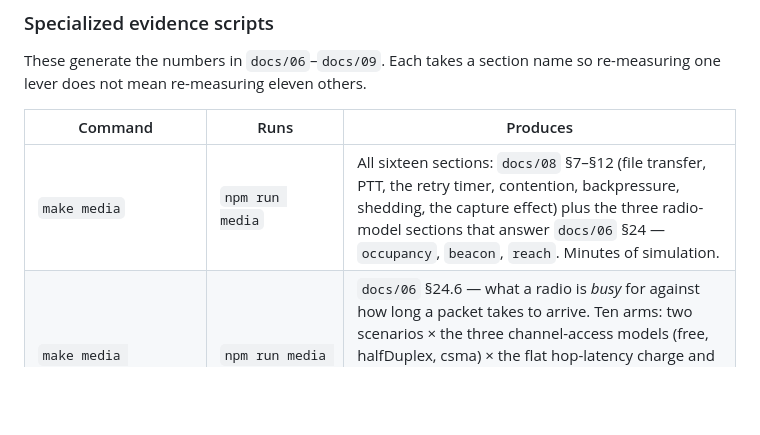
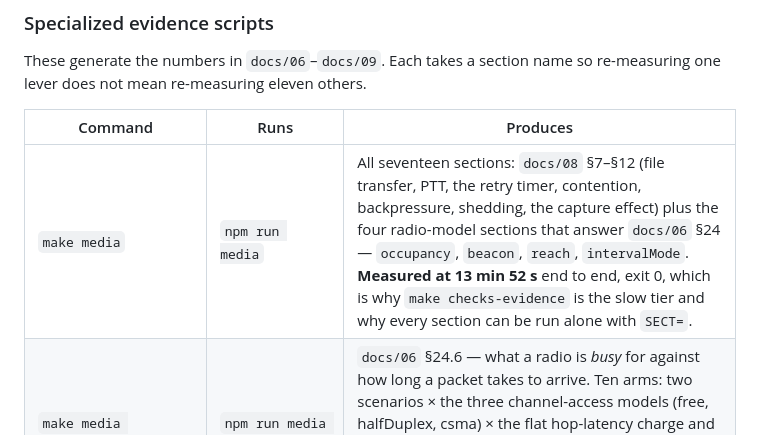
Before and after one commit to eTarikhi/DumanMessenger, a Markdown page: docs/12-cli-cheat-sheet.md, the part around the change. GitHub-like rendering; blank space fills up the shorter version.

Commit message:
docs(12): put the measured runtime on make media, which now takes fourteen minutes
The row said "minutes of simulation" and listed sixteen sections; there are
seventeen, and the four added this week are the slow ones — occupancy alone is
about seven minutes of the total. Measured end to end: 13 min 52 s, exit 0, no
failures, all seventeen sections producing output.

That number is the reason make checks-evidence is the slow tier and the reason
every section takes SECT=: re-measuring §24.11 should not cost the price of
re-measuring §1-§12 to get at it, which is what the section selector was added
for and what a fourteen-minute total makes concrete.

Co-authored-by: arena-agent <297053741+arena-agent@users.noreply.github.com>

```diff
--- a/docs/12-cli-cheat-sheet.md
+++ b/docs/12-cli-cheat-sheet.md
@@ -93,7 +93,7 @@ lever does not mean re-measuring eleven others.
 
 | Command | Runs | Produces |
 | --- | --- | --- |
-| `make media` | `npm run media` | All sixteen sections: `docs/08` §7–§12 (file transfer, PTT, the retry timer, contention, backpressure, shedding, the capture effect) plus the three radio-model sections that answer `docs/06` §24 — `occupancy`, `beacon`, `reach`. Minutes of simulation. |
+| `make media` | `npm run media` | All seventeen sections: `docs/08` §7–§12 (file transfer, PTT, the retry timer, contention, backpressure, shedding, the capture effect) plus the four radio-model sections that answer `docs/06` §24 — `occupancy`, `beacon`, `reach`, `intervalMode`. **Measured at 13 min 52 s** end to end, exit 0, which is why `make checks-evidence` is the slow tier and why every section can be run alone with `SECT=`. |
 | `make media SECT=occupancy` | `npm run media occupancy` | `docs/06` §24.6 — what a radio is *busy* for against how long a packet takes to arrive. Ten arms: two scenarios × the three channel-access models (free, halfDuplex, csma) × the flat hop-latency charge and size-proportional airtime, three seeds. Reports the derived beacon sizes, the demanded-radio-time ratio and where `docs/08` §12's contention magnitudes move. ~7 min. |
 | `make media SECT=beacon` | `npm run media beacon` | `docs/06` §24.7 — the control plane's two levers. Sweeps the OGM beacon interval over 2/5/12/25 s in both scenarios and compares the 32-byte public-key beacon against the 2-byte alias `docs/03` §4 prescribes. **Eight seeds, and it prints the per-seed spread beside every mean**, because `festival_crowd` is bimodal and three seeds published an ordering that eight reverse (§24.8). Includes route-expiry churn, which refutes the flap hypothesis. ~2 min. |
 | `make media SECT=reach` | `npm run media reach` | `docs/06` §24.9–§24.10 — why the 60-node crowd has two modes, and the answer. Three hypotheses, eight seeds: partitioning from the graph at the *end* of the window (explains two rows of sixteen), MPR over-suppression tested against the "flood-all" relay policy (refuted — zero suppression and six times the overhead does not restore reach), and partitioning sampled **six times inside** the window, which confirms it: every seed connected for all six samples reaches 98 %, and seed 2024 at 12 s is connected 17 % of the time with a mean largest component of 72 % and reaches 55 % while still looking fully connected at the end. Also the first measurement of `skills/02`'s *"overhead ≤70 % of flood-all"* target in the densest scenario: MPR holds **13 %**. ~4 min. |
```
